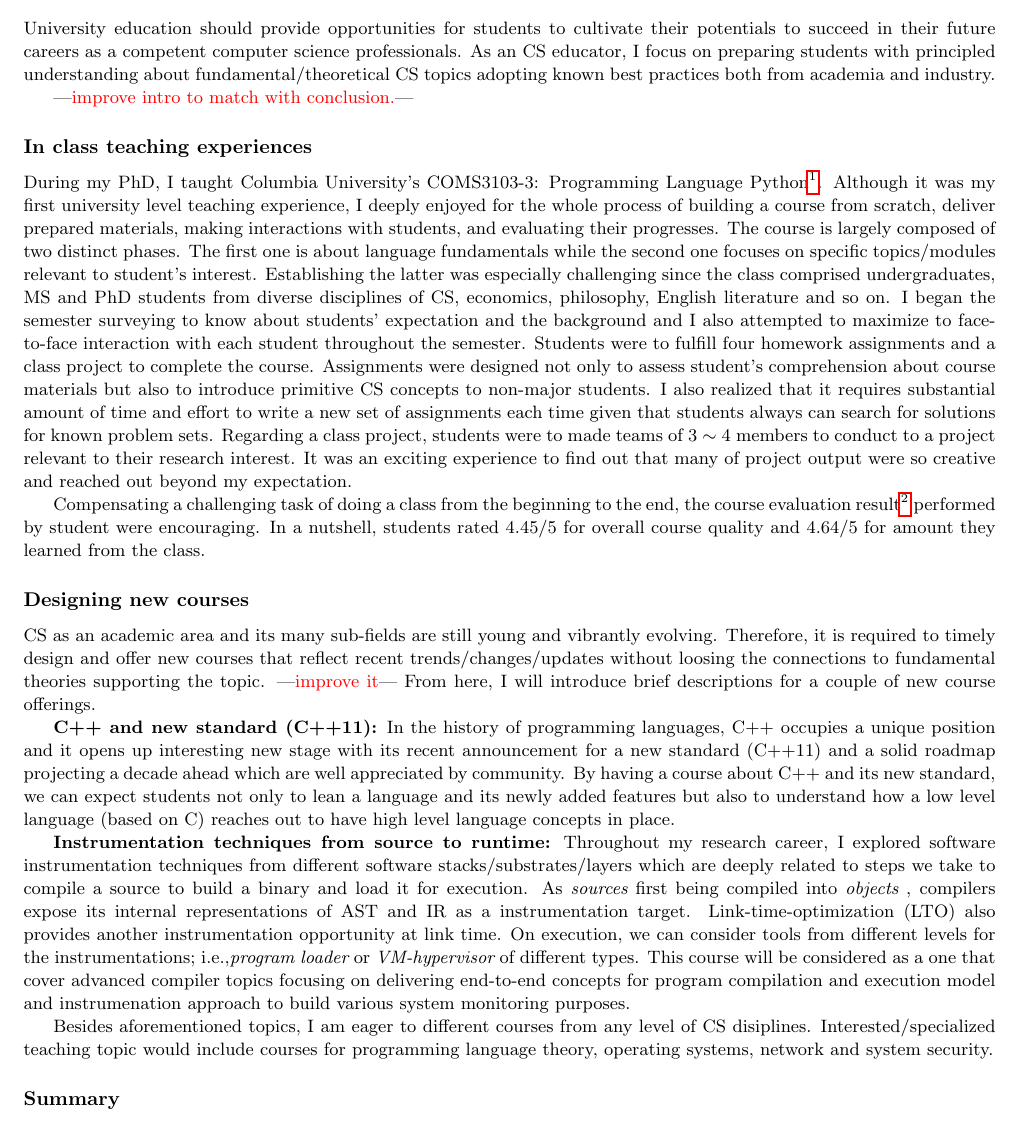
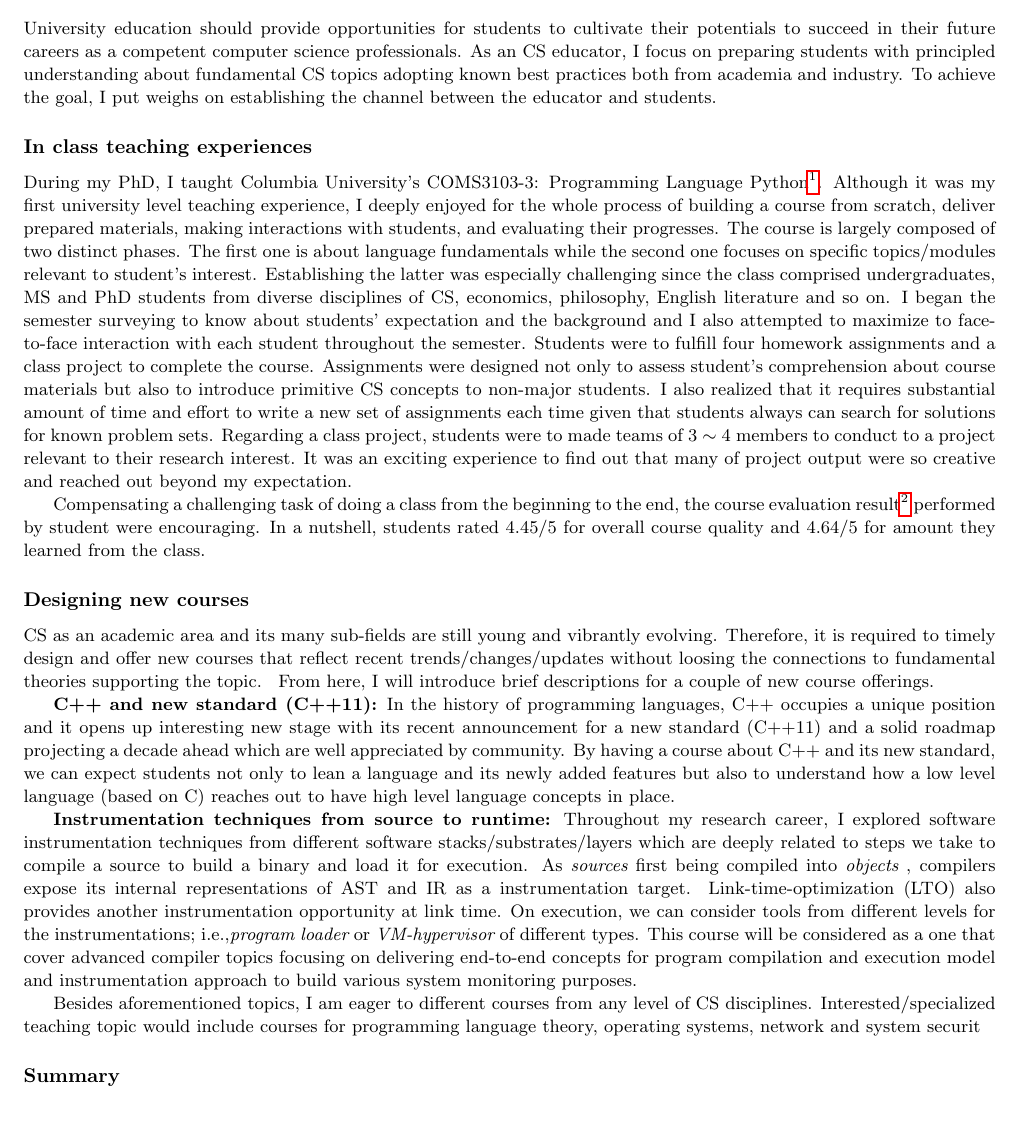
Before and after one commit to jikk/jikk_web, a LaTeX document (application/tea.tex): part of the page, cut so that both start at the same text. Compiled offline with pdfLaTeX.

Commit message:
add a line to tea_statement

```diff
--- a/application/tea.tex
+++ b/application/tea.tex
@@ -21,7 +21,7 @@
 \def\baselinestretch{1.05}
 
 \newif \ifcomments
-\commentstrue
+%\commentstrue
 
 \ifcomments
 \newcommand{\jikk}[1]{{---\textcolor{red}{#1}---}}
@@ -58,13 +58,16 @@
 \begin{center} {\LARGE \bf TEACHING STATEMENT}\\ \vspace*{0.1cm} {\normalsize
 Kangkook Jee (jikk@cs.columbia.edu)} \end{center}
 % Begin with my teaching philosophy.
-University education should provide opportunities for students to cultivate their
-potentials to succeed in their future careers as a competent computer science
-professionals.
+University education should provide opportunities for students to cultivate
+their potentials to succeed in their future careers as a competent computer
+science professionals.
 %
 As an CS educator, I focus on preparing students with principled understanding
-about fundamental/theoretical CS topics adopting known best practices both
-from academia and industry.
+about fundamental CS topics adopting known best practices both from academia
+and industry.
+%
+To achieve the goal, I put weighs on establishing the channel between the
+educator and  students.
 
 \jikk{improve intro to match with conclusion.}
 
@@ -171,13 +174,13 @@ types.
 %
 This course will be considered as a one that cover advanced compiler topics
 focusing on delivering end-to-end concepts for program compilation and
-execution model and instrumenation approach to build various system monitoring
+execution model and instrumentation approach to build various system monitoring
 purposes.
 
 Besides aforementioned topics, I am eager to different courses from any level
-of CS disiplines. Interested/specialized teaching topic would include courses
+of CS disciplines. Interested/specialized teaching topic would include courses
 for programming language theory, operating systems, network and system
-security.
+securit
 
 \subsubsection*{Summary}
 
```
Also changed, not shown: application/tea.tex (3 more changed lines).
